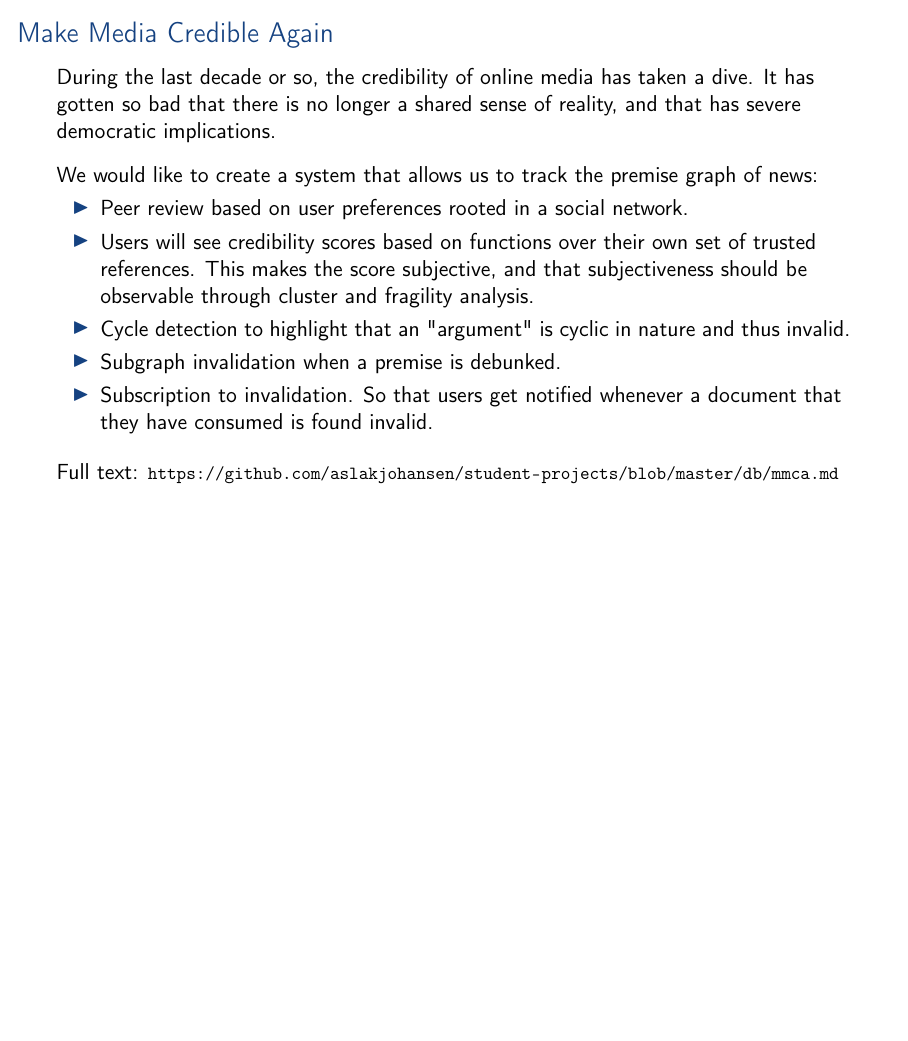
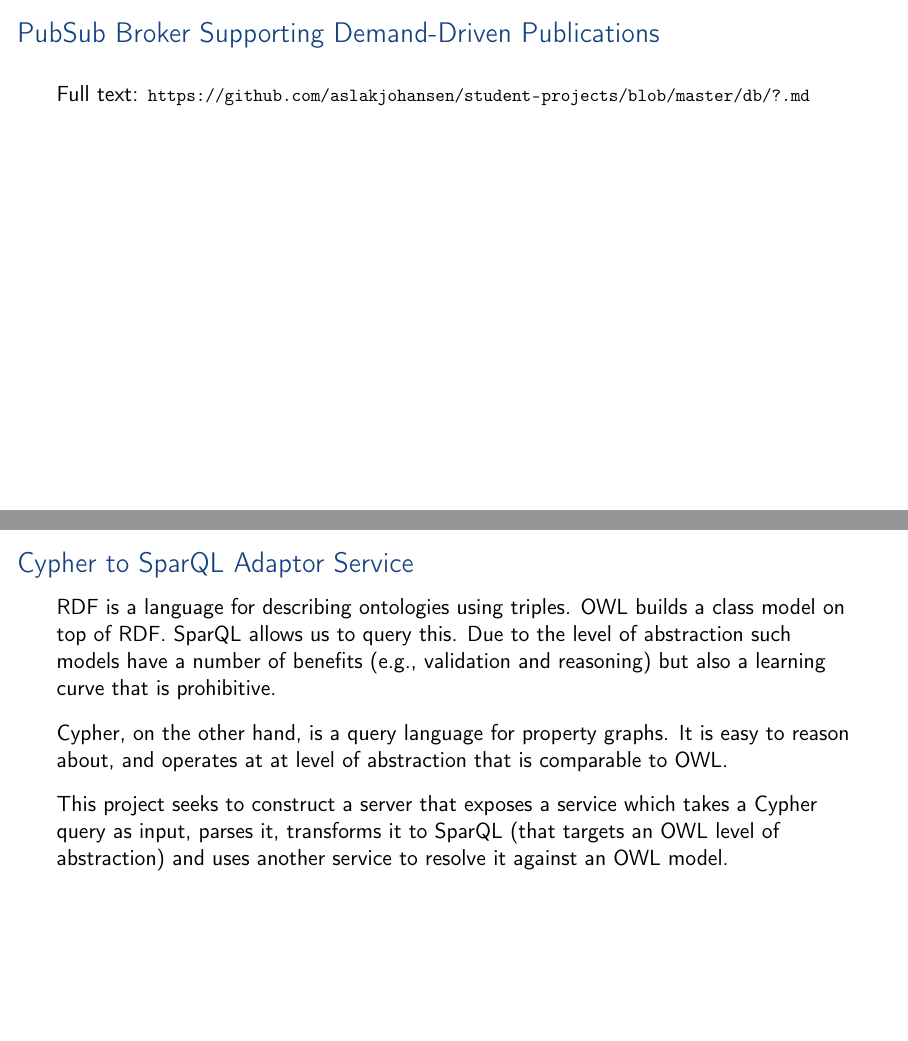
Before and after one commit to aslakjohansen/student-projects, LaTeX slides (doc/msc_presentation.tex, which reads doc/msc_contents.tex): page 15 of 15 before the commit and pages 15 and 16 of 17 after it, the two joined at a grey line, the shorter picture padded with empty space. Compiled offline with pdfLaTeX.

Commit message:
Added a description of the cypher to sparql adaptor service

```diff
--- a/doc/msc_contents.tex
+++ b/doc/msc_contents.tex
@@ -129,6 +129,31 @@
     \end{center}
 \end{frame}
 
+\subsection{PubSub Broker Supporting Demand-Driven Publications}
+\begin{frame}
+    \frametitle{PubSub Broker Supporting Demand-Driven Publications}
+    \vspace{0mm}
+
+
+    \vspace{3mm}
+    Full text: \scalebox{0.85}{\url{https://github.com/aslakjohansen/student-projects/blob/master/db/?.md}}
+\end{frame}
+
+\subsection{Cypher to SparQL Adaptor Service}
+\begin{frame}
+    \frametitle{Cypher to SparQL Adaptor Service}
+    \vspace{0mm}
+    RDF is a language for describing ontologies using triples. OWL builds a class model on top of RDF. SparQL allows us to query this. Due to the level of abstraction such models have a number of benefits (e.g., validation and reasoning) but also a learning curve that is prohibitive.
+
+    \vspace{3mm}
+    Cypher, on the other hand, is a query language for property graphs. It is easy to reason about, and operates at at level of abstraction that is comparable to OWL.
+
+    \vspace{3mm}
+    This project seeks to construct a server that exposes a service which takes a Cypher query as input, parses it, transforms it to SparQL (that targets an OWL level of abstraction) and uses another service to resolve it against an OWL model.
+%    \vspace{3mm}
+%    Full text: \scalebox{0.85}{\url{https://github.com/aslakjohansen/student-projects/blob/master/db/?.md}}
+\end{frame}
+
 \subsection{Make Media Credible Again}
 \begin{frame}
     \frametitle{Make Media Credible Again}
```
